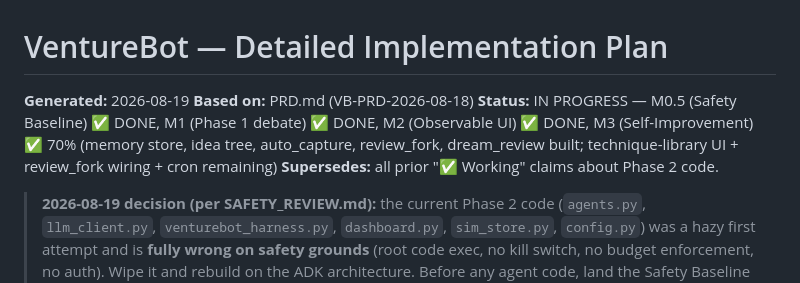
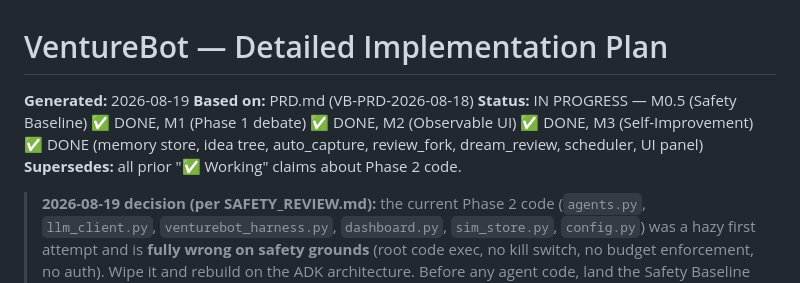
Before and after one commit to tdk67/venturebot, a Markdown page: IMPLEMENTATION_PLAN.md, the part around the change. Drawn GitHub-style.

Commit message:
docs: mark M3 complete in implementation plan

```diff
--- a/IMPLEMENTATION_PLAN.md
+++ b/IMPLEMENTATION_PLAN.md
@@ -2,7 +2,7 @@
 
 **Generated:** 2026-08-19
 **Based on:** PRD.md (VB-PRD-2026-08-18)
-**Status:** IN PROGRESS — M0.5 (Safety Baseline) ✅ DONE, M1 (Phase 1 debate) ✅ DONE, M2 (Observable UI) ✅ DONE, M3 (Self-Improvement) ✅ 70% (memory store, idea tree, auto_capture, review_fork, dream_review built; technique-library UI + review_fork wiring + cron remaining)
+**Status:** IN PROGRESS — M0.5 (Safety Baseline) ✅ DONE, M1 (Phase 1 debate) ✅ DONE, M2 (Observable UI) ✅ DONE, M3 (Self-Improvement) ✅ DONE (memory store, idea tree, auto_capture, review_fork, dream_review, scheduler, UI panel)
 **Supersedes:** all prior "✅ Working" claims about Phase 2 code.
 
 > **2026-08-19 decision (per SAFETY_REVIEW.md):** the current Phase 2 code
```
